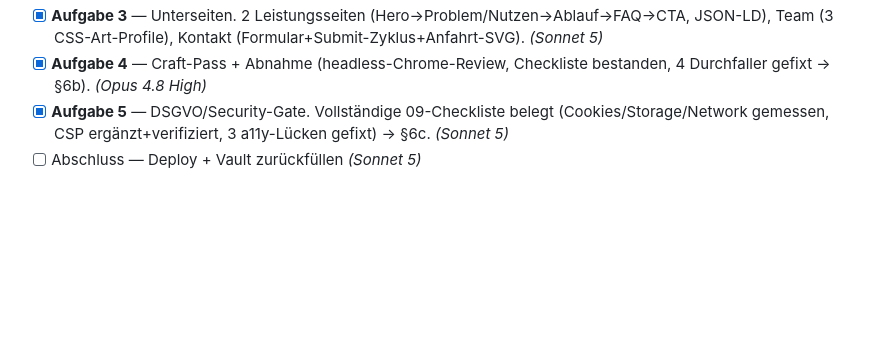
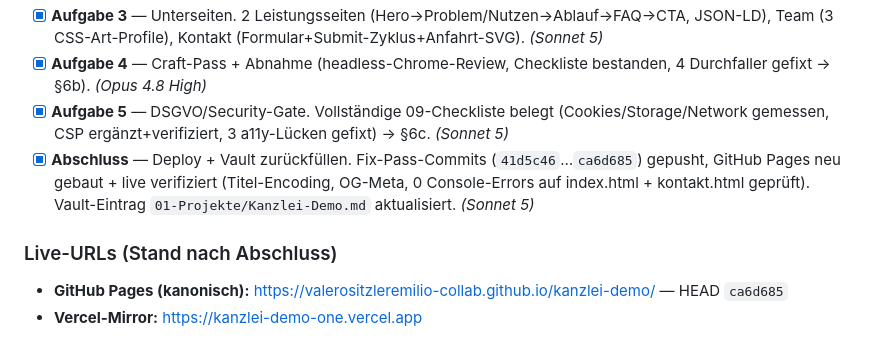
Before and after one commit to valerositzleremilio-collab/kanzlei-demo, a Markdown page: BUILD-PLAN.md, the part around the change. Drawn GitHub-style; blank space fills up the shorter version.

Commit message:
docs: Abschluss — Deploy verifiziert, BUILD-PLAN Status-Tracker final
Fix-Pass-Commits gepusht, GitHub Pages neu gebaut, Live-URL geprüft.

```diff
--- a/BUILD-PLAN.md
+++ b/BUILD-PLAN.md
@@ -234,6 +234,10 @@ Für die Nische (seriöse Steuerkanzlei, Effekt-Level *dezent*, „Vertrauen vor
 - [x] **Aufgabe 3** — Unterseiten. 2 Leistungsseiten (Hero→Problem/Nutzen→Ablauf→FAQ→CTA, JSON-LD), Team (3 CSS-Art-Profile), Kontakt (Formular+Submit-Zyklus+Anfahrt-SVG). *(Sonnet 5)*
 - [x] **Aufgabe 4** — Craft-Pass + Abnahme (headless-Chrome-Review, Checkliste bestanden, 4 Durchfaller gefixt → §6b). *(Opus 4.8 High)*
 - [x] **Aufgabe 5** — DSGVO/Security-Gate. Vollständige 09-Checkliste belegt (Cookies/Storage/Network gemessen, CSP ergänzt+verifiziert, 3 a11y-Lücken gefixt) → §6c. *(Sonnet 5)*
-- [ ] Abschluss — Deploy + Vault zurückfüllen *(Sonnet 5)*
+- [x] **Abschluss** — Deploy + Vault zurückfüllen. Fix-Pass-Commits (`41d5c46`…`ca6d685`) gepusht, GitHub Pages neu gebaut + live verifiziert (Titel-Encoding, OG-Meta, 0 Console-Errors auf index.html + kontakt.html geprüft). Vault-Eintrag `01-Projekte/Kanzlei-Demo.md` aktualisiert. *(Sonnet 5)*
+
+### Live-URLs (Stand nach Abschluss)
+- **GitHub Pages (kanonisch):** https://valerositzleremilio-collab.github.io/kanzlei-demo/ — HEAD `ca6d685`
+- **Vercel-Mirror:** https://kanzlei-demo-one.vercel.app
 </content>
 </invoke>
```
